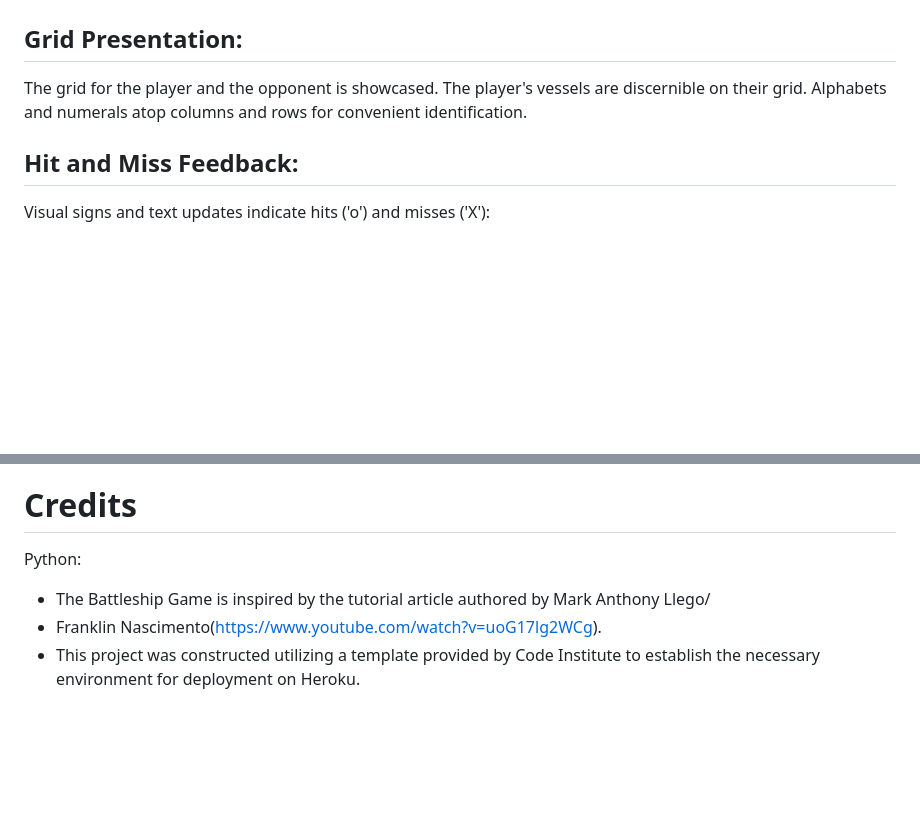
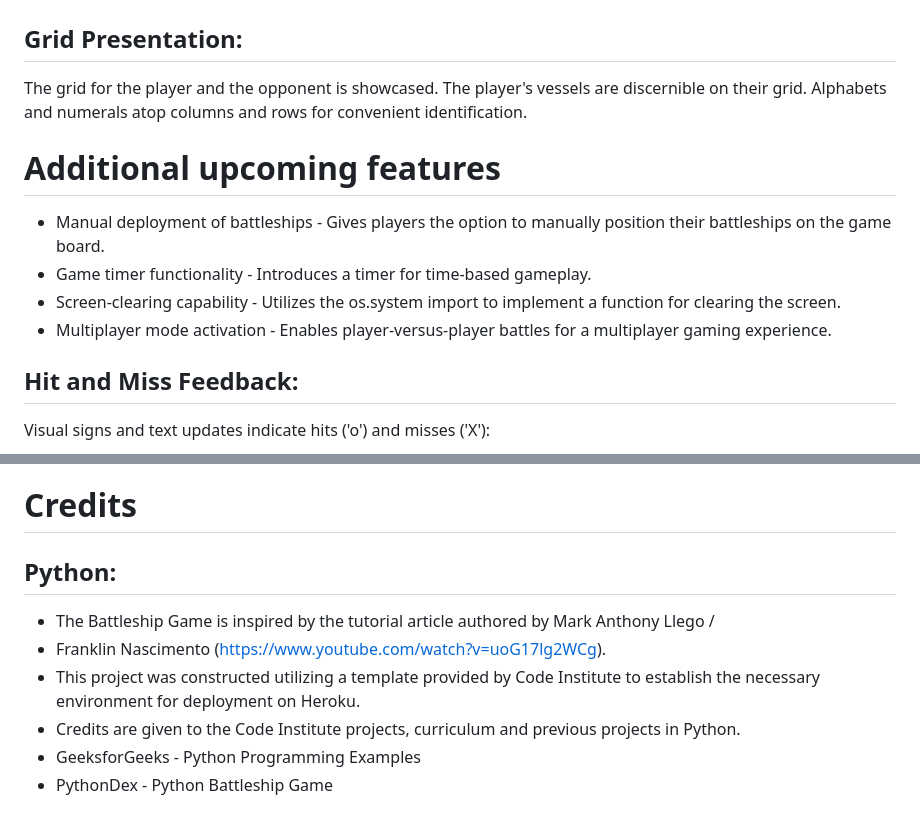
Before and after one commit to Rupthuz/Battleship-PT3-main, a Markdown page: README.md, 2 parts joined by grey strips. Rendered like a GitHub page; blank space fills up the shorter version.

```diff
--- a/README.md
+++ b/README.md
@@ -52,6 +52,15 @@ The grid for the player and the opponent is showcased.
 The player's vessels are discernible on their grid.
 Alphabets and numerals atop columns and rows for convenient identification.
 
+# Additional upcoming features
+
+- Manual deployment of battleships - Gives players the option to manually position their battleships on the game board.
+- Game timer functionality - Introduces a timer for time-based gameplay.
+- Screen-clearing capability - Utilizes the os.system import to implement a function for clearing the screen.
+- Multiplayer mode activation - Enables player-versus-player battles for a multiplayer gaming experience.
+
+
+
 ## Hit and Miss Feedback:
 Visual signs and text updates indicate hits ('o') and misses ('X'):
 
@@ -84,7 +93,10 @@ The code underwent testing, uncovering no significant errors. Despite attempting
 
 
 # Credits
-Python:
-- The Battleship Game is inspired by the tutorial article authored by Mark Anthony Llego/
-- Franklin Nascimento(https://www.youtube.com/watch?v=uoG17lg2WCg).
+## Python:
+- The Battleship Game is inspired by the tutorial article authored by Mark Anthony Llego /
+- Franklin Nascimento (https://www.youtube.com/watch?v=uoG17lg2WCg).
 - This project was constructed utilizing a template provided by Code Institute to establish the necessary environment for deployment on Heroku.
+- Credits are given to the Code Institute projects, curriculum and previous projects in Python.
+- GeeksforGeeks - Python Programming Examples
+- PythonDex - Python Battleship Game
```
